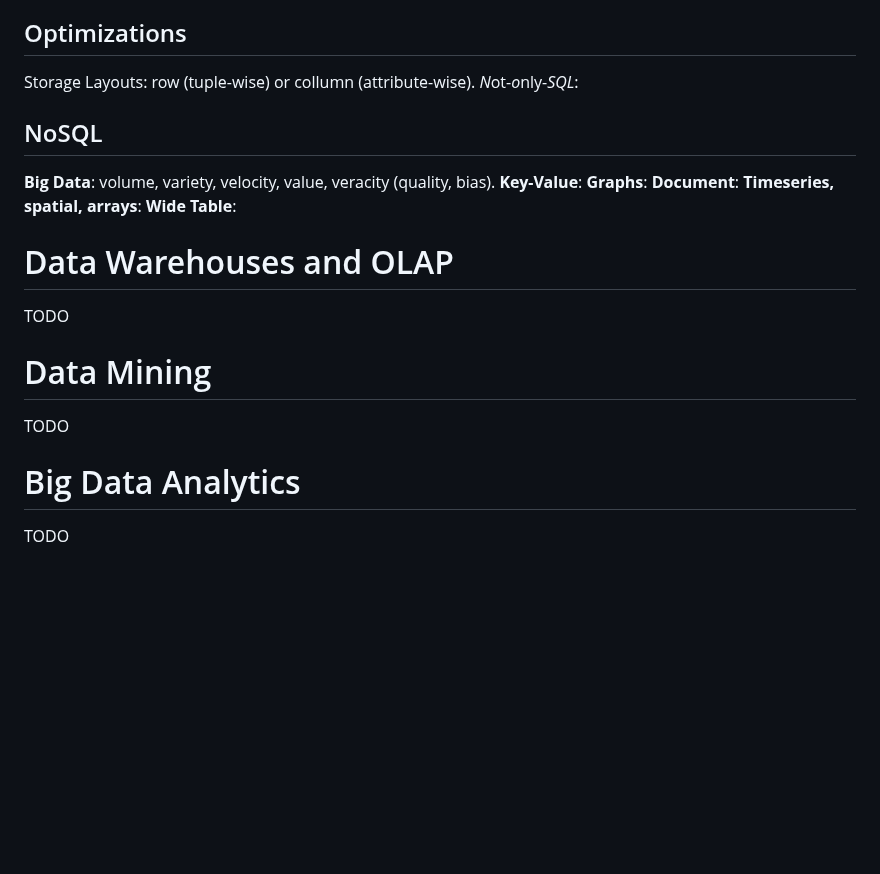
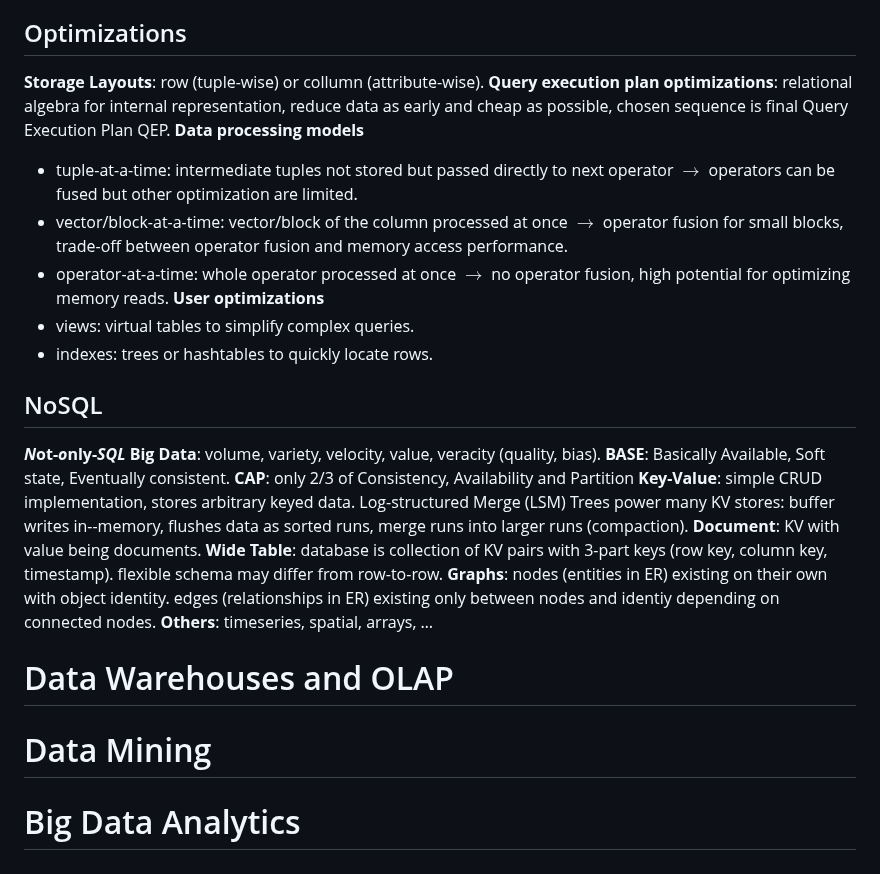
Before and after one commit to Leo-Lem/summer25, a Markdown page: DIS/slides.md, the part around the change. Drawn GitHub-style; blank space fills up the shorter version.

Commit message:
updated notes.

```diff
--- a/DIS/slides.md
+++ b/DIS/slides.md
@@ -78,18 +78,25 @@ Checkpoints: transaction-consistent (new transactions must wait), action-consist
 **3PC**: additional precommit phase (prepare to commit or abort, nodes acknowledge). Makes using new coordinator better. But has more messages and problems with network partitioning (network delays cause timeouts). very robust.
 **1PC**: direct commit decision. rarely used for distributed systems. very efficient.
 ## Optimizations
-Storage Layouts: row (tuple-wise) or collumn (attribute-wise).
-*N*ot-*o*nly-*SQL*:
+**Storage Layouts**: row (tuple-wise) or collumn (attribute-wise).
+**Query execution plan optimizations**: relational algebra for internal representation, reduce data as early and cheap as possible, chosen sequence is final Query Execution Plan QEP.
+**Data processing models**
+- tuple-at-a-time: intermediate tuples not stored but passed directly to next operator $\to$ operators can be fused but other optimization are limited.
+- vector/block-at-a-time: vector/block of the column processed at once $\to$ operator fusion for small blocks, trade-off between operator fusion and memory access performance.
+- operator-at-a-time: whole operator processed at once $\to$ no operator fusion, high potential for optimizing memory reads.
+**User optimizations**
+- views: virtual tables to simplify complex queries.
+- indexes: trees or hashtables to quickly locate rows.
 ## NoSQL
+***N*ot-*o*nly-*SQL***
 **Big Data**: volume, variety, velocity, value, veracity (quality, bias).
-**Key-Value**:
-**Graphs**:
-**Document**:
-**Timeseries, spatial, arrays**:
-**Wide Table**:
+**BASE**: Basically Available, Soft state, Eventually consistent.
+**CAP**: only 2/3 of Consistency, Availability and Partition
+**Key-Value**: simple CRUD implementation, stores arbitrary keyed data. Log-structured Merge (LSM) Trees power many KV stores: buffer writes in--memory, flushes data as sorted runs, merge runs into larger runs (compaction).
+**Document**: KV with value being documents.
+**Wide Table**: database is collection of KV pairs with 3-part keys (row key, column key, timestamp). flexible schema may differ from row-to-row.
+**Graphs**: nodes (entities in ER) existing on their own with object identity. edges (relationships in ER) existing only between nodes and identiy depending on connected nodes.
+**Others**: timeseries, spatial, arrays, …
 # Data Warehouses and OLAP
-TODO
 # Data Mining
-TODO
 # Big Data Analytics
-TODO
```
